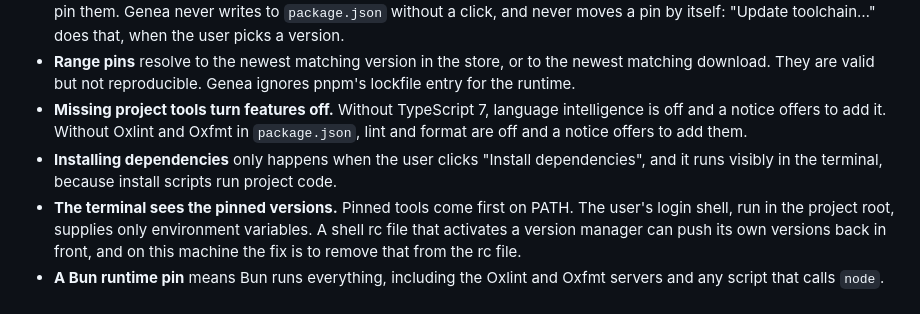
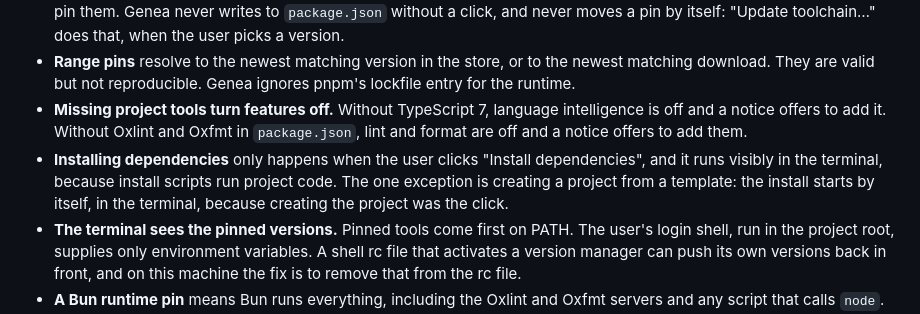
Before and after one commit to prudentmildew/genea, a Markdown page: docs/adr/0005-managed-toolchain.md, the part around the change. Rendered like a GitHub page.

Commit message:
ADR 0005: templates install dependencies on create (#12)

```diff
--- a/docs/adr/0005-managed-toolchain.md
+++ b/docs/adr/0005-managed-toolchain.md
@@ -15,7 +15,7 @@ Genea expects nothing on the user's machine. It downloads the runtime (Node, or
 - **Unpinned projects** use Genea's built-in default versions, which move forward with Genea releases. A notice offers to pin them. Genea never writes to `package.json` without a click, and never moves a pin by itself: "Update toolchain…" does that, when the user picks a version.
 - **Range pins** resolve to the newest matching version in the store, or to the newest matching download. They are valid but not reproducible. Genea ignores pnpm's lockfile entry for the runtime.
 - **Missing project tools turn features off.** Without TypeScript 7, language intelligence is off and a notice offers to add it. Without Oxlint and Oxfmt in `package.json`, lint and format are off and a notice offers to add them.
-- **Installing dependencies** only happens when the user clicks "Install dependencies", and it runs visibly in the terminal, because install scripts run project code.
+- **Installing dependencies** only happens when the user clicks "Install dependencies", and it runs visibly in the terminal, because install scripts run project code. The one exception is creating a project from a template: the install starts by itself, in the terminal, because creating the project was the click.
 - **The terminal sees the pinned versions.** Pinned tools come first on PATH. The user's login shell, run in the project root, supplies only environment variables. A shell rc file that activates a version manager can push its own versions back in front, and on this machine the fix is to remove that from the rc file.
 - **A Bun runtime pin** means Bun runs everything, including the Oxlint and Oxfmt servers and any script that calls `node`. Where Bun can't stand in for Node, that is a limit of choosing Bun.
 - **Git** is done in-process through a crate, because the `git` CLI on macOS needs the Xcode Command Line Tools.
```
